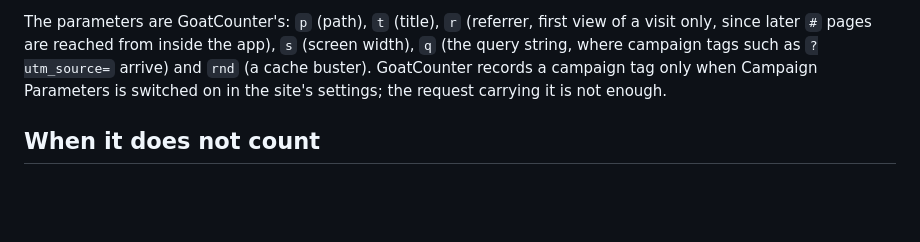
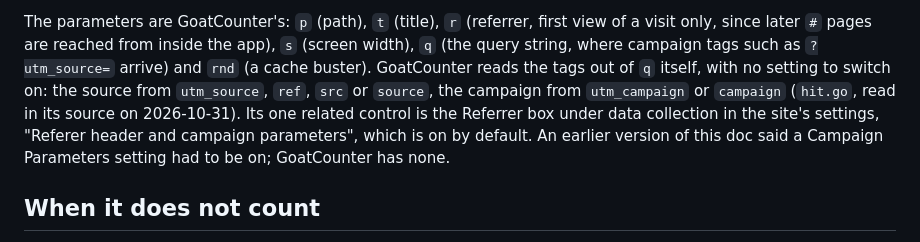
Before and after one commit to amelia-m/lspc-weather, a Markdown page: docs/page-counts.md, the part around the change. Drawn GitHub-style; blank space fills up the shorter version.

```diff
--- a/docs/page-counts.md
+++ b/docs/page-counts.md
@@ -32,8 +32,13 @@ The parameters are GoatCounter's: `p` (path), `t` (title), `r` (referrer,
 first view of a visit only, since later `#` pages are reached from inside
 the app), `s` (screen width), `q` (the query string, where campaign tags
 such as `?utm_source=` arrive) and `rnd` (a cache buster). GoatCounter
-records a campaign tag only when Campaign Parameters is switched on in the
-site's settings; the request carrying it is not enough.
+reads the tags out of `q` itself, with no setting to switch on: the source
+from `utm_source`, `ref`, `src` or `source`, the campaign from
+`utm_campaign` or `campaign` (`hit.go`, read in its source on 2026-10-31).
+Its one related control is the Referrer box under data collection in the
+site's settings, "Referer header and campaign parameters", which is on by
+default. An earlier version of this doc said a Campaign Parameters setting
+had to be on; GoatCounter has none.
 
 ## When it does not count
 
```
Also changed, not shown: docs/open-questions.md (+3 -5 lines).
